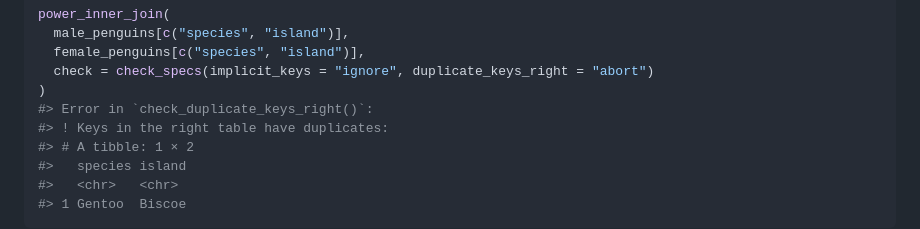
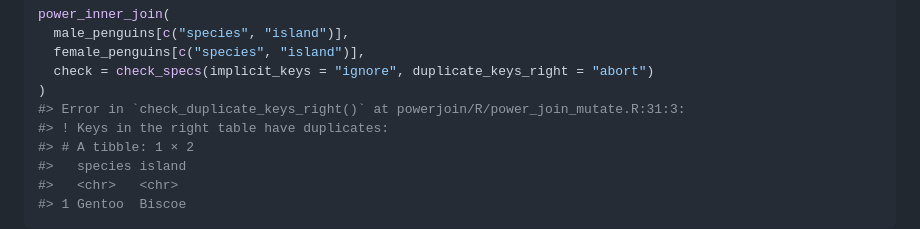
Before and after one commit to moodymudskipper/powerjoin, a Markdown page: README.md, the part around the change. Rendered like a GitHub page.

Commit message:
chore: Auto-update from GitHub Actions
Run: https://github.com/moodymudskipper/powerjoin/actions/runs/39994486283

```diff
--- a/README.md
+++ b/README.md
@@ -130,7 +130,7 @@ power_inner_join(
   female_penguins[c("species", "island")],
   check = check_specs(implicit_keys = "ignore", duplicate_keys_right = "abort")
 )
-#> Error in `check_duplicate_keys_right()`:
+#> Error in `check_duplicate_keys_right()` at powerjoin/R/power_join_mutate.R:31:3:
 #> ! Keys in the right table have duplicates:
 #> # A tibble: 1 × 2
 #>   species island
```
